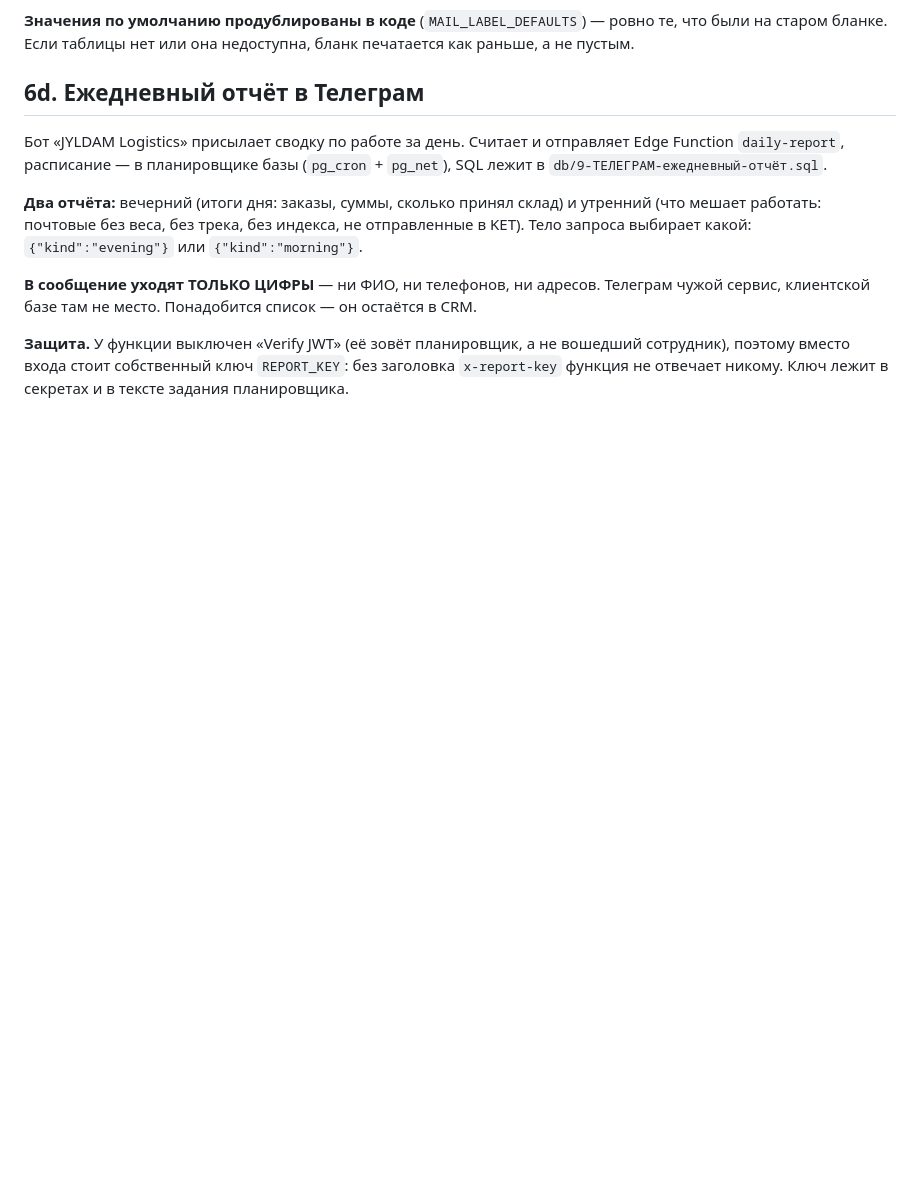
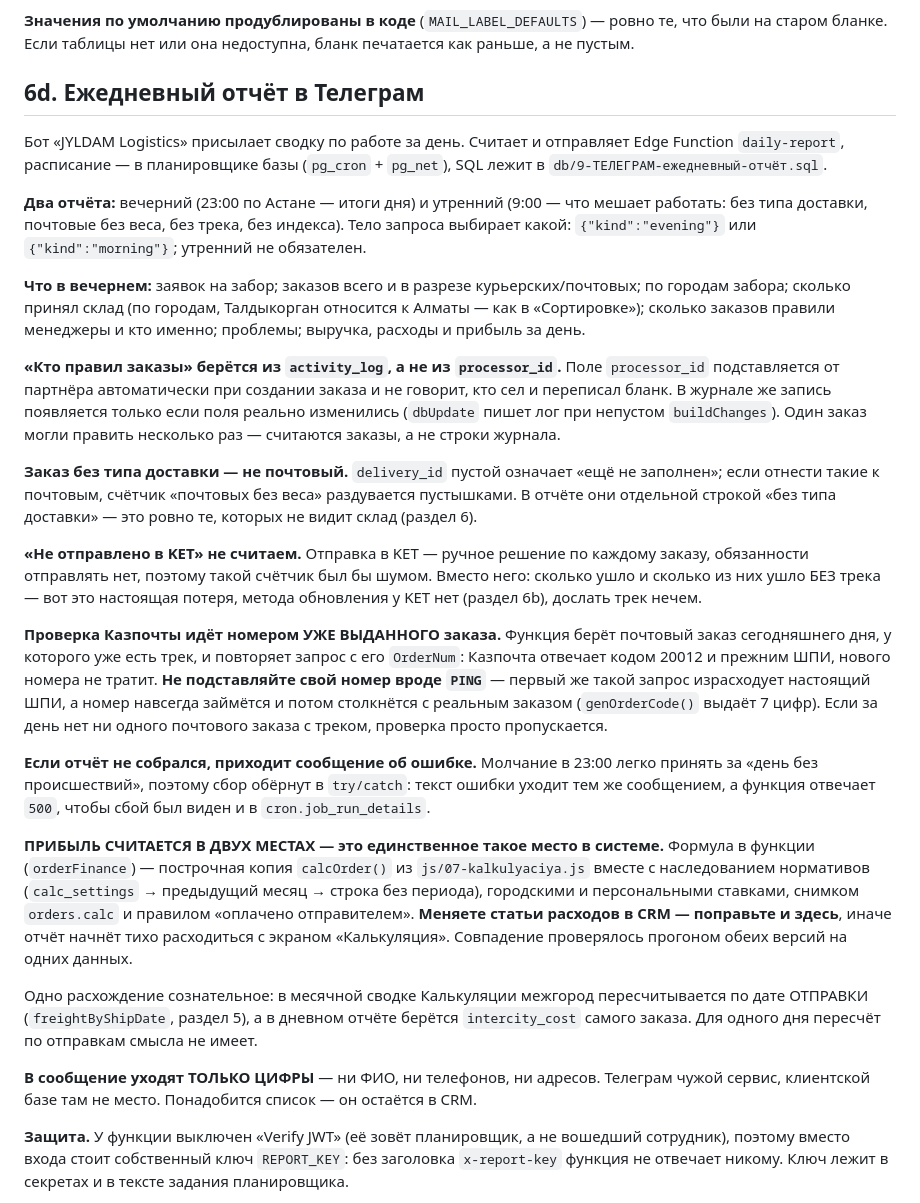
Before and after one commit to asembinov-cmyk/Jyldam-crm, a Markdown page: CLAUDE.md, the part around one of its changes. Rendered like a GitHub page; blank space fills up the shorter version.

Commit message:
Отчёт в Телеграм: города, склад, менеджеры и прибыль
Вечерний отчёт переехал на 23:00 по Астане и теперь отвечает на вопросы
владельца целиком: заявки, заказы в разрезе городов, приём на складе по
городам, кто из менеджеров сколько заказов переписал, проблемы с
интеграциями и прибыль за день.

Прибыль считается копией calcOrder() — это единственное место, где
денежная формула живёт в двух экземплярах; совпадение проверено прогоном
обеих версий на одних данных, предупреждение записано в CLAUDE.md.

Co-Authored-By: Claude Opus 5 <noreply@anthropic.com>

```diff
--- a/CLAUDE.md
+++ b/CLAUDE.md
@@ -667,9 +667,50 @@ python3 tools/refresh-versions.py
 `daily-report`, расписание — в планировщике базы (`pg_cron` + `pg_net`), SQL лежит в
 `db/9-ТЕЛЕГРАМ-ежедневный-отчёт.sql`.
 
-**Два отчёта:** вечерний (итоги дня: заказы, суммы, сколько принял склад) и утренний (что
-мешает работать: почтовые без веса, без трека, без индекса, не отправленные в KET).
-Тело запроса выбирает какой: `{"kind":"evening"}` или `{"kind":"morning"}`.
+**Два отчёта:** вечерний (23:00 по Астане — итоги дня) и утренний (9:00 — что мешает работать:
+без типа доставки, почтовые без веса, без трека, без индекса). Тело запроса выбирает какой:
+`{"kind":"evening"}` или `{"kind":"morning"}`; утренний не обязателен.
+
+**Что в вечернем:** заявок на забор; заказов всего и в разрезе курьерских/почтовых; по городам
+забора; сколько принял склад (по городам, Талдыкорган относится к Алматы — как в «Сортировке»);
+сколько заказов правили менеджеры и кто именно; проблемы; выручка, расходы и прибыль за день.
+
+**«Кто правил заказы» берётся из `activity_log`, а не из `processor_id`.** Поле `processor_id`
+подставляется от партнёра автоматически при создании заказа и не говорит, кто сел и переписал
+бланк. В журнале же запись появляется только если поля реально изменились (`dbUpdate` пишет лог
+при непустом `buildChanges`). Один заказ могли править несколько раз — считаются заказы, а не
+строки журнала.
+
+**Заказ без типа доставки — не почтовый.** `delivery_id` пустой означает «ещё не заполнен»;
+если отнести такие к почтовым, счётчик «почтовых без веса» раздувается пустышками. В отчёте
+они отдельной строкой «без типа доставки» — это ровно те, которых не видит склад (раздел 6).
+
+**«Не отправлено в KET» не считаем.** Отправка в KET — ручное решение по каждому заказу,
+обязанности отправлять нет, поэтому такой счётчик был бы шумом. Вместо него: сколько ушло и
+сколько из них ушло БЕЗ трека — вот это настоящая потеря, метода обновления у KET нет
+(раздел 6b), дослать трек нечем.
+
+**Проверка Казпочты идёт номером УЖЕ ВЫДАННОГО заказа.** Функция берёт почтовый заказ
+сегодняшнего дня, у которого уже есть трек, и повторяет запрос с его `OrderNum`: Казпочта
+отвечает кодом 20012 и прежним ШПИ, нового номера не тратит. **Не подставляйте свой номер
+вроде `PING`** — первый же такой запрос израсходует настоящий ШПИ, а номер навсегда займётся
+и потом столкнётся с реальным заказом (`genOrderCode()` выдаёт 7 цифр). Если за день нет ни
+одного почтового заказа с треком, проверка просто пропускается.
+
+**Если отчёт не собрался, приходит сообщение об ошибке.** Молчание в 23:00 легко принять за
+«день без происшествий», поэтому сбор обёрнут в `try/catch`: текст ошибки уходит тем же
+сообщением, а функция отвечает `500`, чтобы сбой был виден и в `cron.job_run_details`.
+
+**ПРИБЫЛЬ СЧИТАЕТСЯ В ДВУХ МЕСТАХ — это единственное такое место в системе.** Формула в
+функции (`orderFinance`) — построчная копия `calcOrder()` из `js/07-kalkulyaciya.js` вместе с
+наследованием нормативов (`calc_settings` → предыдущий месяц → строка без периода), городскими
+и персональными ставками, снимком `orders.calc` и правилом «оплачено отправителем». **Меняете
+статьи расходов в CRM — поправьте и здесь**, иначе отчёт начнёт тихо расходиться с экраном
+«Калькуляция». Совпадение проверялось прогоном обеих версий на одних данных.
+
+Одно расхождение сознательное: в месячной сводке Калькуляции межгород пересчитывается по дате
+ОТПРАВКИ (`freightByShipDate`, раздел 5), а в дневном отчёте берётся `intercity_cost` самого
+заказа. Для одного дня пересчёт по отправкам смысла не имеет.
 
 **В сообщение уходят ТОЛЬКО ЦИФРЫ** — ни ФИО, ни телефонов, ни адресов. Телеграм чужой
 сервис, клиентской базе там не место. Понадобится список — он остаётся в CRM.
```
Also changed, not shown: other parts of CLAUDE.md (+1 -1 lines).
